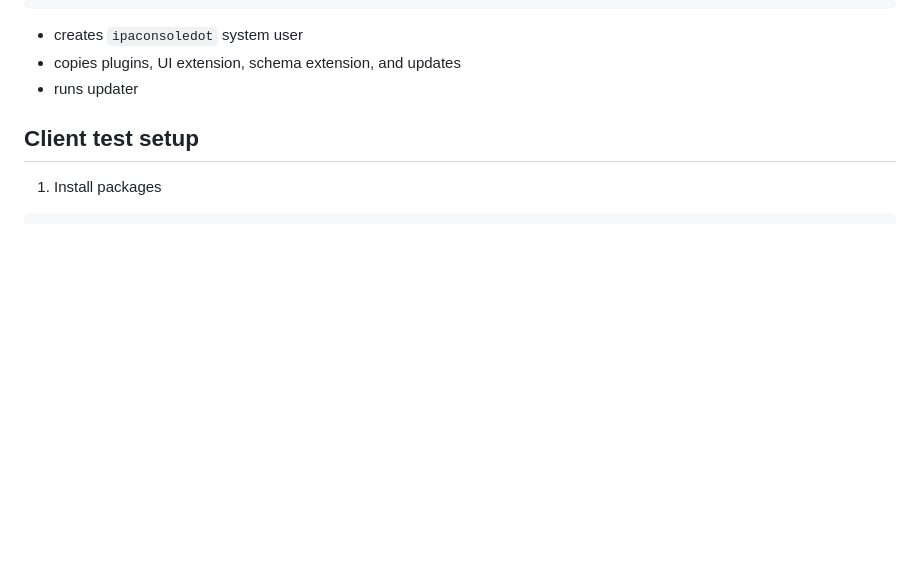
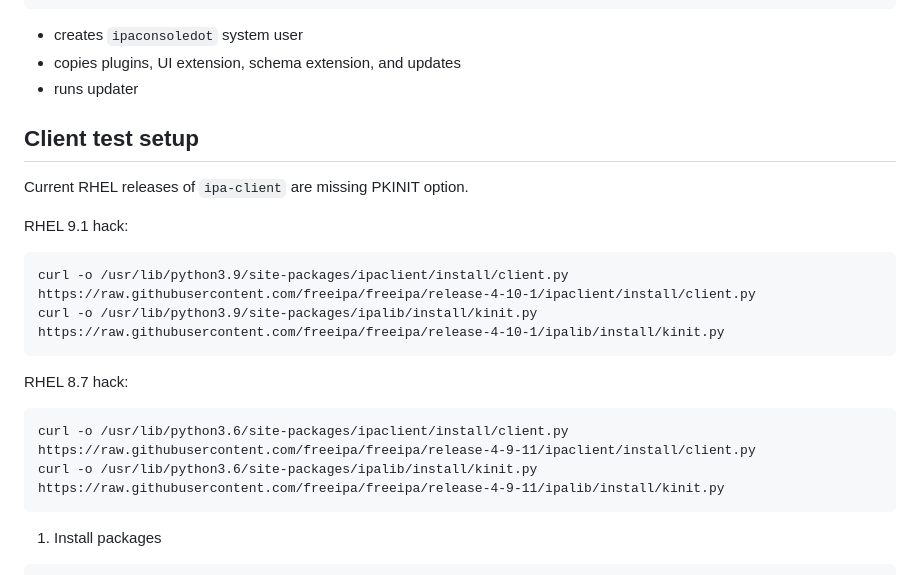
Before and after one commit to tiran/ipa-hcc, a Markdown page: README.md, the part around the change. Drawn GitHub-style; blank space fills up the shorter version.

Commit message:
Hack PKINIT into client

````diff
--- a/README.md
+++ b/README.md
@@ -130,6 +130,21 @@ Install plugin and other services
 
 ## Client test setup
 
+Current RHEL releases of `ipa-client` are missing PKINIT option.
+
+RHEL 9.1 hack:
+
+```
+curl -o /usr/lib/python3.9/site-packages/ipaclient/install/client.py https://raw.githubusercontent.com/freeipa/freeipa/release-4-10-1/ipaclient/install/client.py
+curl -o /usr/lib/python3.9/site-packages/ipalib/install/kinit.py https://raw.githubusercontent.com/freeipa/freeipa/release-4-10-1/ipalib/install/kinit.py
+```
+
+RHEL 8.7 hack:
+```
+curl -o /usr/lib/python3.6/site-packages/ipaclient/install/client.py https://raw.githubusercontent.com/freeipa/freeipa/release-4-9-11/ipaclient/install/client.py
+curl -o /usr/lib/python3.6/site-packages/ipalib/install/kinit.py https://raw.githubusercontent.com/freeipa/freeipa/release-4-9-11/ipalib/install/kinit.py
+```
+
 1) Install packages
 
 ```
````
